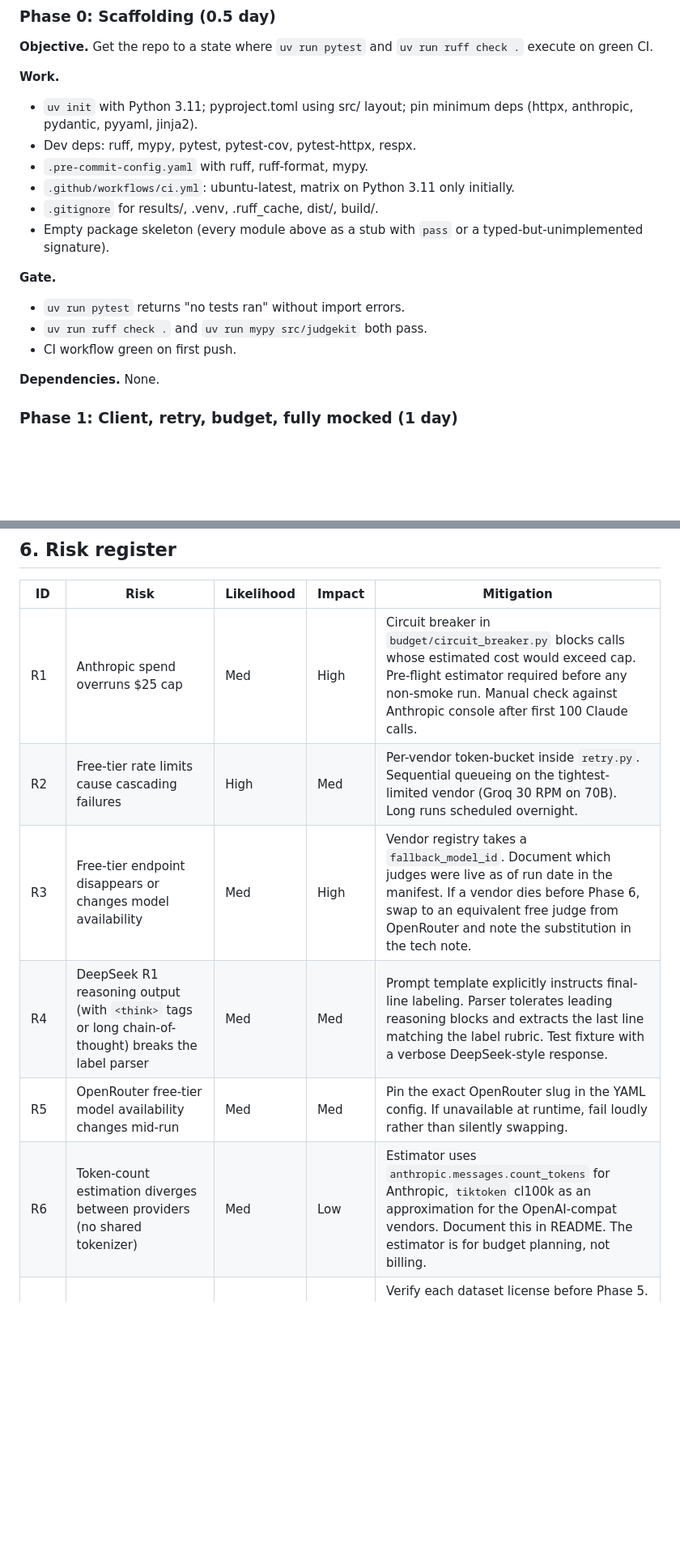
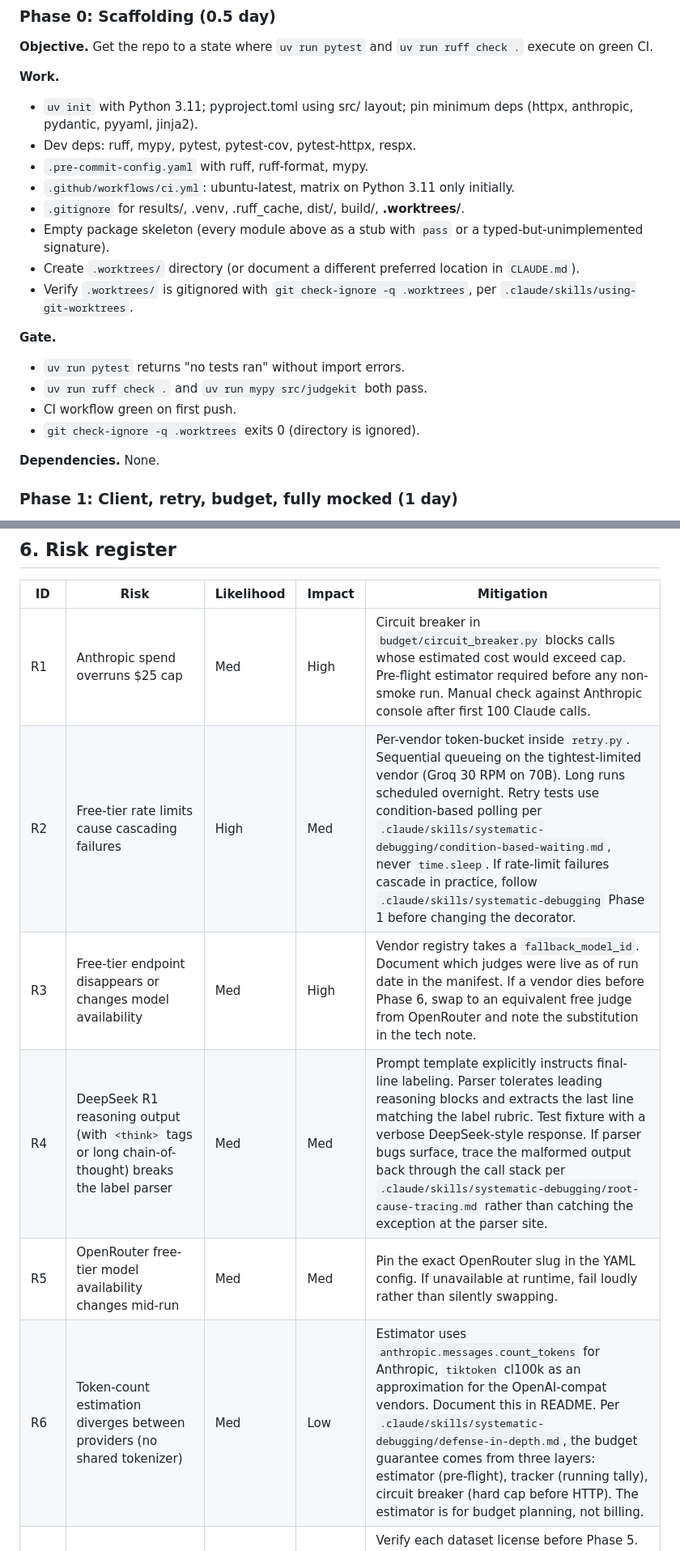
Before and after one commit to TirtheshJani/JudgeKit, a Markdown page: PLAN.md, 2 parts joined by grey strips. Shown at 81% size. Rendered like a GitHub page; blank space fills up the shorter version.

```diff
--- a/PLAN.md
+++ b/PLAN.md
@@ -128,13 +130,16 @@ Each phase has a single objective, a verification gate, and a list of artifacts.
 - Dev deps: ruff, mypy, pytest, pytest-cov, pytest-httpx, respx.
 - `.pre-commit-config.yaml` with ruff, ruff-format, mypy.
 - `.github/workflows/ci.yml`: ubuntu-latest, matrix on Python 3.11 only initially.
-- `.gitignore` for results/, .venv, .ruff_cache, dist/, build/.
+- `.gitignore` for results/, .venv, .ruff_cache, dist/, build/, **.worktrees/**.
 - Empty package skeleton (every module above as a stub with `pass` or a typed-but-unimplemented signature).
+- Create `.worktrees/` directory (or document a different preferred location in `CLAUDE.md`).
+- Verify `.worktrees/` is gitignored with `git check-ignore -q .worktrees`, per `.claude/skills/using-git-worktrees`.
 
 **Gate.**
 - `uv run pytest` returns "no tests ran" without import errors.
 - `uv run ruff check .` and `uv run mypy src/judgekit` both pass.
 - CI workflow green on first push.
+- `git check-ignore -q .worktrees` exits 0 (directory is ignored).
 
 **Dependencies.** None.
 
@@ -371,11 +376,11 @@ This sets the headline run size. The other four judges run on the same item set
 | ID | Risk | Likelihood | Impact | Mitigation |
 |----|------|-----------|--------|-----------|
 | R1 | Anthropic spend overruns $25 cap | Med | High | Circuit breaker in `budget/circuit_breaker.py` blocks calls whose estimated cost would exceed cap. Pre-flight estimator required before any non-smoke run. Manual check against Anthropic console after first 100 Claude calls. |
-| R2 | Free-tier rate limits cause cascading failures | High | Med | Per-vendor token-bucket inside `retry.py`. Sequential queueing on the tightest-limited vendor (Groq 30 RPM on 70B). Long runs scheduled overnight. |
+| R2 | Free-tier rate limits cause cascading failures | High | Med | Per-vendor token-bucket inside `retry.py`. Sequential queueing on the tightest-limited vendor (Groq 30 RPM on 70B). Long runs scheduled overnight. Retry tests use condition-based polling per `.claude/skills/systematic-debugging/condition-based-waiting.md`, never `time.sleep`. If rate-limit failures cascade in practice, follow `.claude/skills/systematic-debugging` Phase 1 before changing the decorator. |
 | R3 | Free-tier endpoint disappears or changes model availability | Med | High | Vendor registry takes a `fallback_model_id`. Document which judges were live as of run date in the manifest. If a vendor dies before Phase 6, swap to an equivalent free judge from OpenRouter and note the substitution in the tech note. |
-| R4 | DeepSeek R1 reasoning output (with `<think>` tags or long chain-of-thought) breaks the label parser | Med | Med | Prompt template explicitly instructs final-line labeling. Parser tolerates leading reasoning blocks and extracts the last line matching the label rubric. Test fixture with a verbose DeepSeek-style response. |
+| R4 | DeepSeek R1 reasoning output (with `<think>` tags or long chain-of-thought) breaks the label parser | Med | Med | Prompt template explicitly instructs final-line labeling. Parser tolerates leading reasoning blocks and extracts the last line matching the label rubric. Test fixture with a verbose DeepSeek-style response. If parser bugs surface, trace the malformed output back through the call stack per `.claude/skills/systematic-debugging/root-cause-tracing.md` rather than catching the exception at the parser site. |
 | R5 | OpenRouter free-tier model availability changes mid-run | Med | Med | Pin the exact OpenRouter slug in the YAML config. If unavailable at runtime, fail loudly rather than silently swapping. |
-| R6 | Token-count estimation diverges between providers (no shared tokenizer) | Med | Low | Estimator uses `anthropic.messages.count_tokens` for Anthropic, `tiktoken` cl100k as an approximation for the OpenAI-compat vendors. Document this in README. The estimator is for budget planning, not billing. |
+| R6 | Token-count estimation diverges between providers (no shared tokenizer) | Med | Low | Estimator uses `anthropic.messages.count_tokens` for Anthropic, `tiktoken` cl100k as an approximation for the OpenAI-compat vendors. Document this in README. Per `.claude/skills/systematic-debugging/defense-in-depth.md`, the budget guarantee comes from three layers: estimator (pre-flight), tracker (running tally), circuit breaker (hard cap before HTTP). The estimator is for budget planning, not billing. |
 | R7 | Benchmark answer-key licensing ambiguous for redistribution | Med | Med | Verify each dataset license before Phase 5. PubMedQA (MIT), MMLU (MIT), HumanEval (MIT), MBPP (CC-BY-4.0) are clean. MedQA: check license; if ambiguous, do not redistribute, load from HF at runtime only and document that the user pulls it themselves. |
 | R8 | Reproducibility: providers do not honor `temperature=0` strictly | High | Med | Set `temperature=0`, `top_p=1`, document that exact-reproduction is not guaranteed across providers. The reproducibility claim is about the *recipe* (configs, prompts, model IDs, seed where supported), not byte-identical outputs. |
 | R9 | vLLM OOM on 4080 16GB serving Qwen3-8B INT4 at `--max-model-len 4096` | Low | Low | Already constrained by `--gpu-memory-utilization 0.85`. If OOM, drop to `--max-model-len 2048`. Local judge is optional; not on the critical path. |
```
Also changed, not shown: other parts of PLAN.md (+8 -2 lines), CLAUDE.md (+2 -0 lines).
